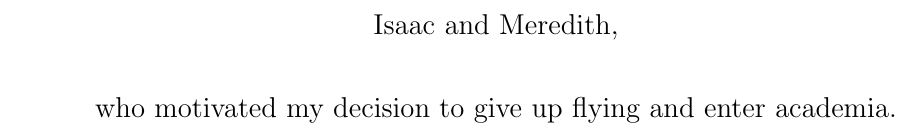
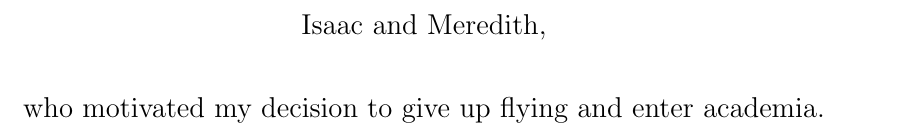
Before and after one commit to dr-cs/dissertation, a LaTeX thesis (simpkins-dissertation.tex): part of page 4 of 128 before the commit and part of page 4 of 63 after it, cut so that both start at the same text. Compiled offline with pdfLaTeX.

Commit message:
includeonly Ch 1--3

```diff
--- a/simpkins-dissertation.tex
+++ b/simpkins-dissertation.tex
@@ -3,7 +3,7 @@
 % Document type, global settings, and packages
 %%%%%%%%%%%%%%%%%%%%%%%%%%%%%%%%%%%%%%%%%%%%%%%%%%%%
 
-\documentclass[12pt]{report}   %12 point font for Times New Roman
+\documentclass[twoside,openright,12pt]{report}   %12 point font for Times New Roman
 \usepackage{graphicx}  %for images and plots
 \usepackage[letterpaper, left=1.5in, right=1in, top=1in, bottom=1in]{geometry}
 \usepackage{setspace}  %use this package to set linespacing as desired
@@ -25,9 +25,7 @@
 \DeclareMathOperator*{\argmin}{argmin}
 \DeclareMathOperator*{\argmax}{argmax}
 
-%% \includeonly{introduction}
-%% \includeonly{rl}
-%% \includeonly{arbiq}
+\includeonly{introduction,rl,arbiq}
 
 
 %%%%%%%%%%%%%%%%%%%%%%%%%%%%%%%%%%%
```
